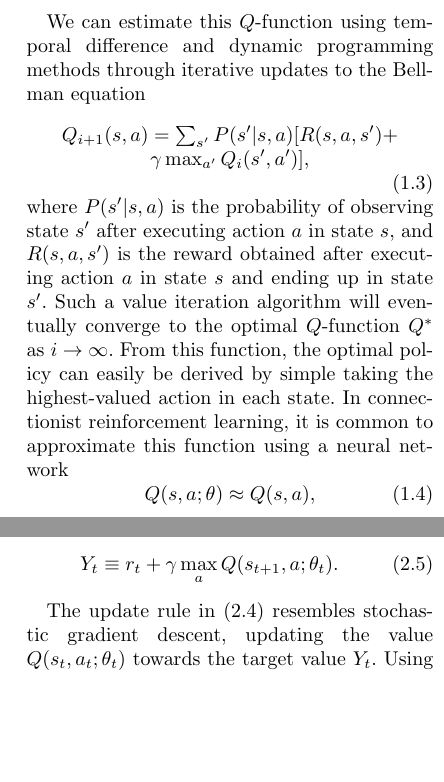
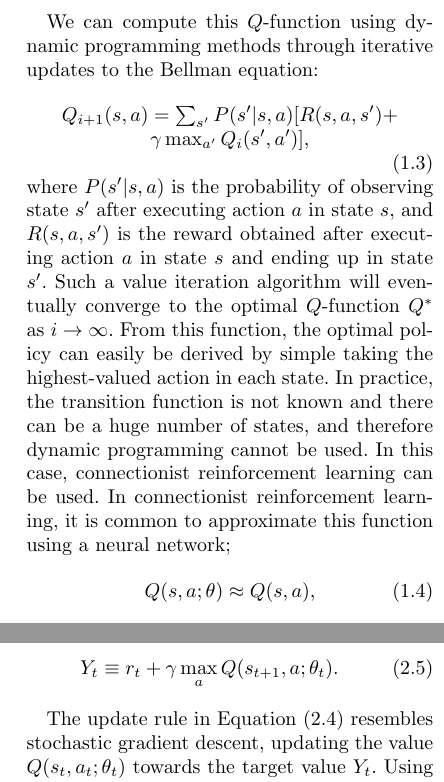
Before and after one commit to dashdeckers/Wildfire-Control-Python, a LaTeX paper (Report/report.tex, which reads Report/introduction.tex, Report/methods.tex): two parts of the columns of pages 3 and 6 of 16, joined at a grey line, cut so that both start at the same text, the shorter picture padded with empty space. Compiled offline with pdfLaTeX.

Commit message:
Fixed all except Equation 1.2

```diff
--- a/Report/introduction.tex
+++ b/Report/introduction.tex
@@ -33,7 +33,7 @@ A policy $\pi$ is a mapping of states to actions (or distribution over actions).
 	Q^*(s, a) = \max_\pi \sum_{t=1}^T [r_t \vert s_t=s, a_t=a, \pi]
 \end{equation}
 
-We can estimate this $Q$-function using temporal difference and dynamic programming methods through iterative updates to the Bellman equation
+We can compute this $Q$-function using dynamic programming methods through iterative updates to the Bellman equation:
 \begin{equation}
 	\begin{array}{c}
 		Q_{i+1}(s, a) = \sum_{s'} P(s' \vert s, a) [R(s,a,s') + \\
@@ -41,7 +41,7 @@ We can estimate this $Q$-function using temporal difference and dynamic programm
 	\end{array}
 \end{equation}
 where $P(s'\vert s,a)$ is the probability of observing state $s'$ after executing action $a$ in state $s$, and $R(s,a,s')$ is the reward obtained after executing action $a$ in state $s$ and ending up in state $s'$.
-Such a value iteration algorithm will eventually converge to the optimal $Q$-function $Q^*$ as $i \rightarrow \infty$. From this function, the optimal policy can easily be derived by simple taking the highest-valued action in each state. In connectionist reinforcement learning, it is common to approximate this function using a neural network
+Such a value iteration algorithm will eventually converge to the optimal $Q$-function $Q^*$ as $i \rightarrow \infty$. From this function, the optimal policy can easily be derived by simple taking the highest-valued action in each state. In practice, the transition function is not known and there can be a huge number of states, and therefore dynamic programming cannot be used. In this case, connectionist reinforcement learning can be used. In connectionist reinforcement learning, it is common to approximate this function using a neural network;
 \begin{equation}
 	Q(s, a; \theta) \approx Q(s, a),
 \end{equation}
--- a/Report/methods.tex
+++ b/Report/methods.tex
@@ -96,7 +96,7 @@ where $\alpha$ is the learning rate and the target $Y_t$ is defined as
     Y_t \equiv r_t + \gamma \max_a Q(s_{t+1}, a; \theta_t).
 \end{equation}
 
-The update rule in \eqref{eq:update_rule} resembles stochastic gradient descent, updating the value $Q(s_t, a_t; \theta_t)$ towards the target value $Y_t$. Using the same network can lead to unwanted feedback loops. A delay to the loop can be added to reduce these effects by using a periodically updated, frozen copy of the network with weights $\theta^-$ to generate the target values instead (as shown schematically in Figure \ref{fig:targetnet})
+The update rule in Equation \eqref{eq:update_rule} resembles stochastic gradient descent, updating the value $Q(s_t, a_t; \theta_t)$ towards the target value $Y_t$. Using the same network can lead to unwanted feedback loops. A delay to the loop can be added to reduce these effects by using a periodically updated, frozen copy of the network with weights $\theta^-$ to generate the target values instead (as shown schematically in Figure \ref{fig:targetnet})
 \begin{equation}\label{eq:target_target}
     Y^{Target}_t \equiv r_{t+1} + \gamma \max_a Q(s_{t+1}, a; \theta_t^-),
 \end{equation}
```
Also changed, not shown: Report/methods.tex (2 more changed lines).
